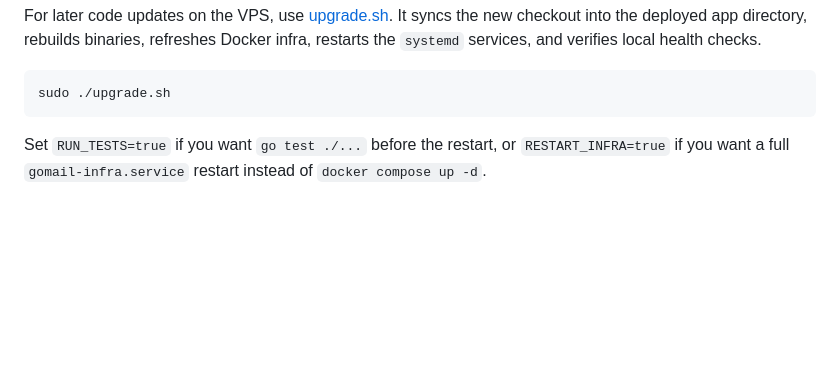
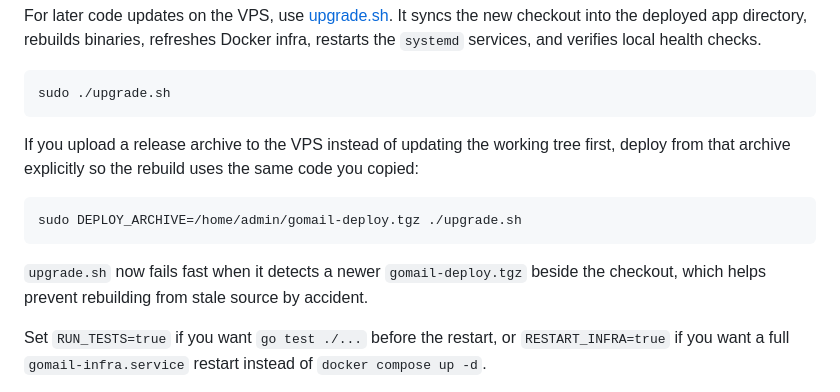
Before and after one commit to accnet/gomail, a Markdown page: README.md, the part around the change. Rendered like a GitHub page; blank space fills up the shorter version.

Commit message:
Document archive-based upgrade flow

````diff
--- a/README.md
+++ b/README.md
@@ -121,6 +121,14 @@ For later code updates on the VPS, use [upgrade.sh](./upgrade.sh). It syncs the
 ```sh
 sudo ./upgrade.sh
 ```
+
+If you upload a release archive to the VPS instead of updating the working tree first, deploy from that archive explicitly so the rebuild uses the same code you copied:
+
+```sh
+sudo DEPLOY_ARCHIVE=/home/admin/gomail-deploy.tgz ./upgrade.sh
+```
+
+`upgrade.sh` now fails fast when it detects a newer `gomail-deploy.tgz` beside the checkout, which helps prevent rebuilding from stale source by accident.
 
 Set `RUN_TESTS=true` if you want `go test ./...` before the restart, or `RESTART_INFRA=true` if you want a full `gomail-infra.service` restart instead of `docker compose up -d`.
 
````
